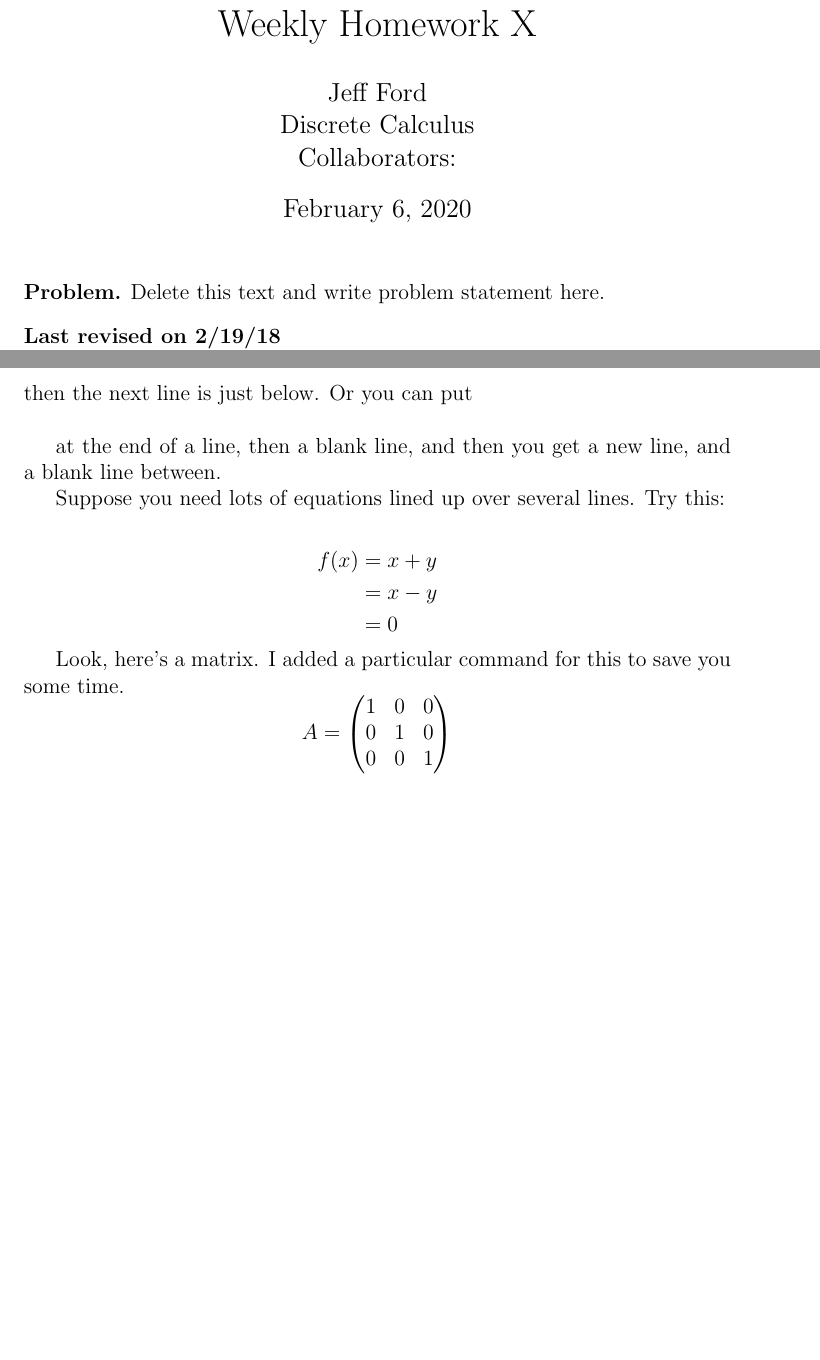
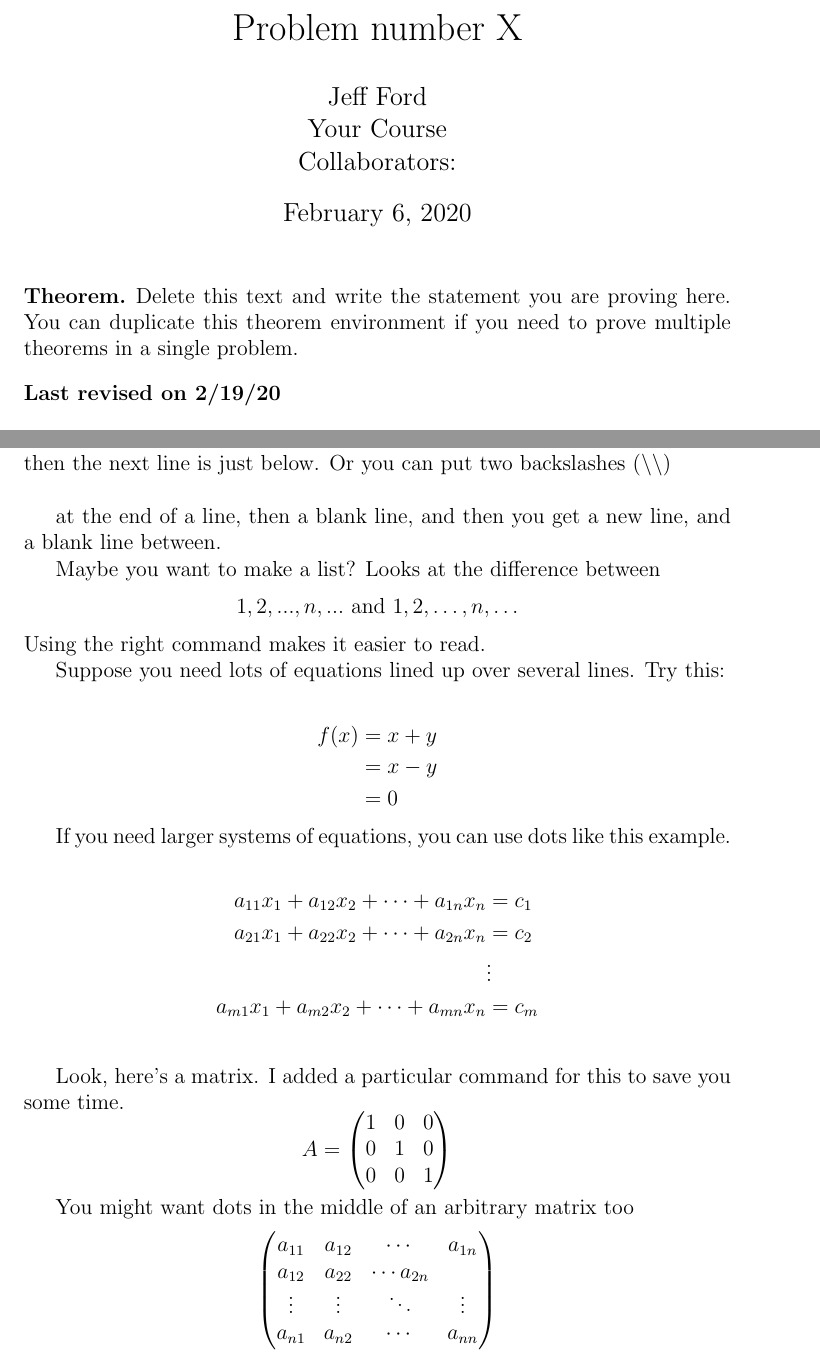
Before and after one commit to jford1906/jford1906.github.io, a LaTeX document (HWTemplate.tex): two parts of pages 1 and 2 of 2 before the commit and two parts of pages 1 and 2 of 3 after it, joined at a grey line, cut at the place of the change, the shorter picture padded with empty space. Compiled offline with pdfLaTeX.

Commit message:
Update HWTemplate.tex

```diff
--- a/HWTemplate.tex
+++ b/HWTemplate.tex
@@ -34,17 +21,16 @@
 %                         Start here
 % --------------------------------------------------------------
 
-\title{Weekly Homework X}%replace X with the appropriate number
+\title{Problem number X}%replace X with the appropriate number
 \author{Jeff Ford\\ %replace with your name
-Discrete Calculus\\
+Your Course\\ %replace with the name of the course
 Collaborators: } %if necessary, include the names of everyone you worked with on this.
 
 \maketitle
 
-\begin{prob}
-Delete this text and write problem statement here.
-\end{prob}
-\rev{2/19/18} %Add another of these whenever you submit a proof or it's revisions. Do not delete this or any of the grades that show up below it.
-If you want to use the proof environment, it's here. It ends with a nice box to show that the proof is over.
+\begin{thm}
+Delete this text and write the statement you are proving here. You can duplicate this theorem environment if you need to prove multiple theorems in a single problem.
+\end{thm}
+\rev{2/19/20} %Add another of these whenever you submit a proof or it's revisions. Do not delete this or any of the grades that show up below it.
 
 \begin{proof}
@@ -57,9 +47,13 @@ Sometimes we want the math to be bigger, so we use $$x^2$$ to center it and make
 When we put a blank line between two paragraphs, we get an automatic indent, but we don't get a blank line.
 
 If we want some small stuff on a line, and no indent on the next line, just end a line with \\
-then the next line is just below. Or you can put \\
+then the next line is just below. Or you can put two backslashes $(\backslash\backslash)$ \\
 
 at the end of a line, then a blank line, and then you get a new line, and a blank line between.
+
+Maybe you want to make a list? Looks at the difference between
+$$1,2,...,n,... \mbox{ and } 1,2,\ldots,n,\ldots$$
+Using the right command makes it easier to read.
 
 Suppose you need lots of equations lined up over several lines. Try this:
 
@@ -69,12 +63,24 @@ f(x) &= x+y\\
 &=0
 \end{align*}
 
+If you need larger systems of equations, you can use dots like this example.
+
+\begin{align*}
+    a_{11}x_1 + a_{12}x_2 + \cdots + a_{1n}x_n &= c_1\\
+    a_{21}x_1 + a_{22}x_2 + \cdots + a_{2n}x_n &= c_2\\
+    &\vdots\\
+    a_{m1}x_1 + a_{m2}x_2 + \cdots + a_{mn}x_n &= c_m\\
+\end{align*}
+
 
 Look, here's a matrix. I added a particular command for this to save you some time.
 $$A = \m{1&0&0\\0&1&0\\0&0&1}$$
 
-
-
+You might want dots in the middle of an arbitrary matrix too
+$$\m{a_{11}&a_{12}&\cdots& a_{1n}\\
+a_{12}&a_{22}&\cdots a_{2n}\\
+\vdots&\vdots&\ddots&\vdots\\
+a_{n1}&a_{n2}&\cdots& a_{nn}}$$
 
 The other thing is that you'll often want to talk about sets. The curly bracket is already a reserved symbol, but we can fix that by putting a backslash in front of it. We can also use the mbox command to put regular text inside of math mode.
 $$\R \{x:x \mbox{ is a real number}\}$$
```
Also changed, not shown: HWTemplate.tex (25 more changed lines).
